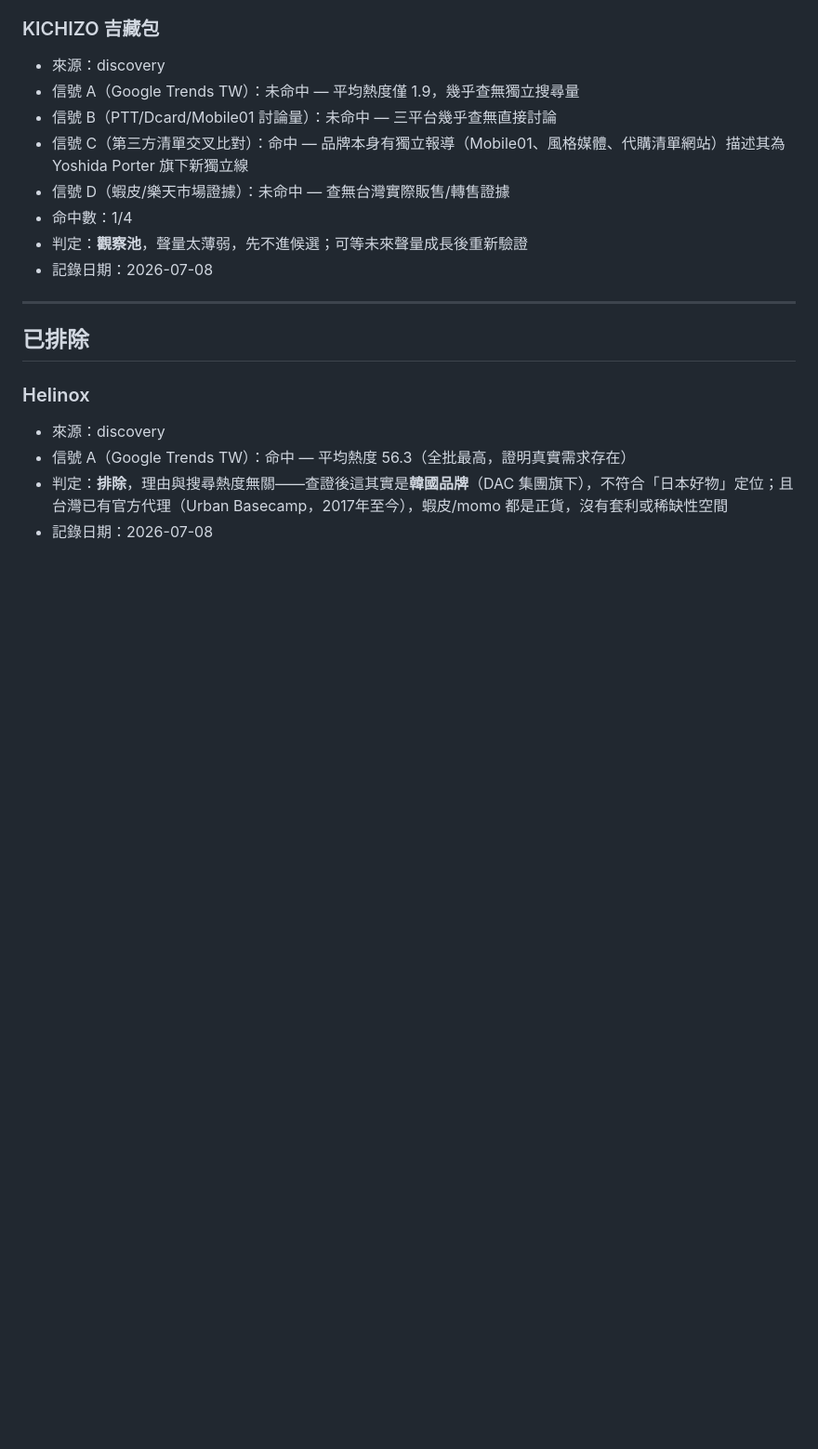
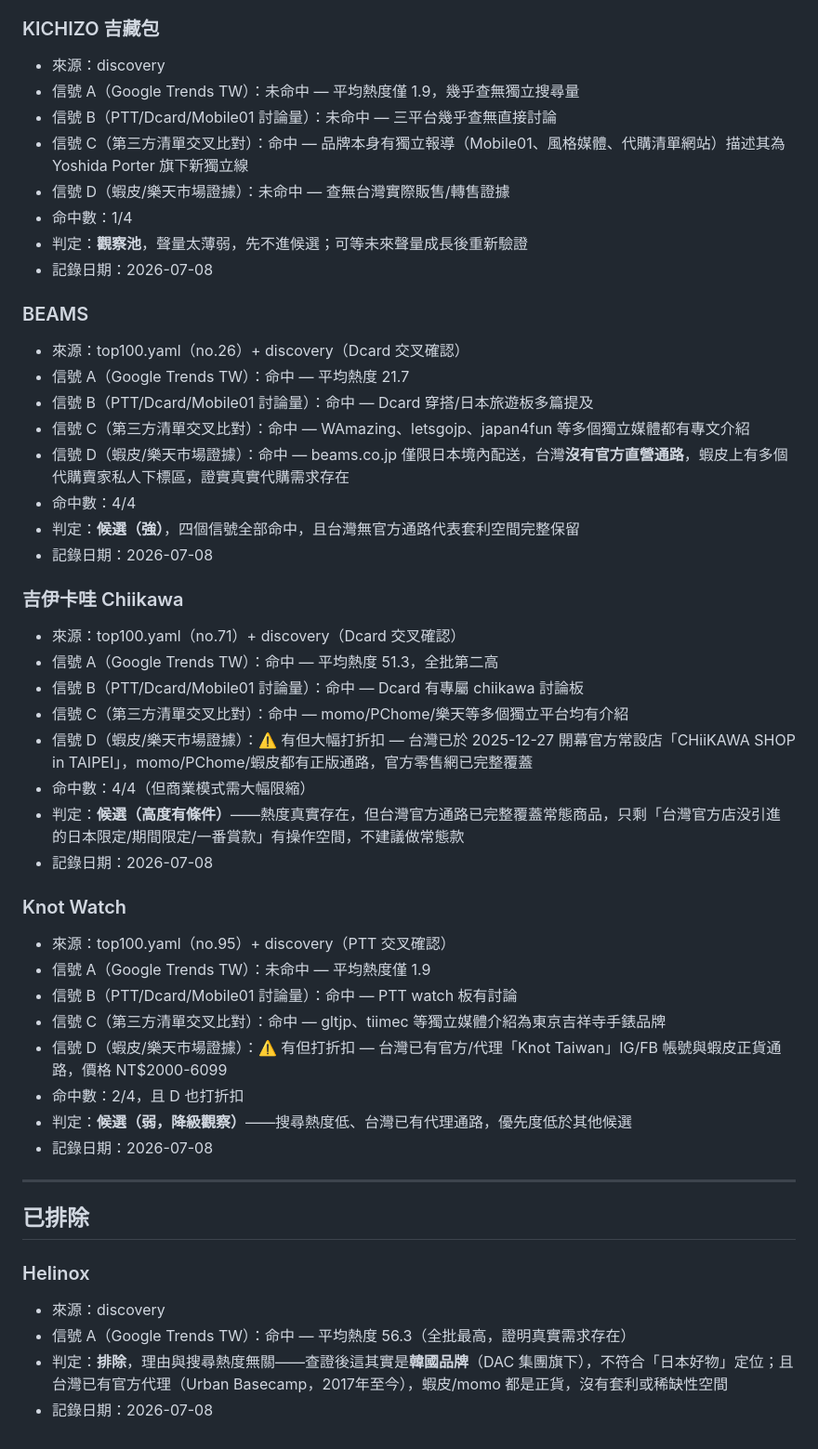
Before and after one commit to Phat-Po/Buzzbuzz-shopify-ops, a Markdown page: sourcing/radar/candidates.md, the part around the change. Shown at 93% size. Drawn GitHub-style; blank space fills up the shorter version.

Commit message:
feat: 完成第二批3品牌驗證(BEAMS/Chiikawa/Knot Watch)，全部8品牌驗證告一段落

```diff
--- a/sourcing/radar/candidates.md
+++ b/sourcing/radar/candidates.md
@@ -48,6 +48,39 @@
 - 判定：**觀察池**，聲量太薄弱，先不進候選；可等未來聲量成長後重新驗證
 - 記錄日期：2026-07-08
 
+### BEAMS
+
+- 來源：top100.yaml（no.26）+ discovery（Dcard 交叉確認）
+- 信號 A（Google Trends TW）：命中 — 平均熱度 21.7
+- 信號 B（PTT/Dcard/Mobile01 討論量）：命中 — Dcard 穿搭/日本旅遊板多篇提及
+- 信號 C（第三方清單交叉比對）：命中 — WAmazing、letsgojp、japan4fun 等多個獨立媒體都有專文介紹
+- 信號 D（蝦皮/樂天市場證據）：命中 — beams.co.jp 僅限日本境內配送，台灣**沒有官方直營通路**，蝦皮上有多個代購賣家私人下標區，證實真實代購需求存在
+- 命中數：4/4
+- 判定：**候選（強）**，四個信號全部命中，且台灣無官方通路代表套利空間完整保留
+- 記錄日期：2026-07-08
+
+### 吉伊卡哇 Chiikawa
+
+- 來源：top100.yaml（no.71）+ discovery（Dcard 交叉確認）
+- 信號 A（Google Trends TW）：命中 — 平均熱度 51.3，全批第二高
+- 信號 B（PTT/Dcard/Mobile01 討論量）：命中 — Dcard 有專屬 chiikawa 討論板
+- 信號 C（第三方清單交叉比對）：命中 — momo/PChome/樂天等多個獨立平台均有介紹
+- 信號 D（蝦皮/樂天市場證據）：⚠️ 有但大幅打折扣 — 台灣已於 2025-12-27 開幕官方常設店「CHiiKAWA SHOP in TAIPEI」，momo/PChome/蝦皮都有正版通路，官方零售網已完整覆蓋
+- 命中數：4/4（但商業模式需大幅限縮）
+- 判定：**候選（高度有條件）**——熱度真實存在，但台灣官方通路已完整覆蓋常態商品，只剩「台灣官方店没引進的日本限定/期間限定/一番賞款」有操作空間，不建議做常態款
+- 記錄日期：2026-07-08
+
+### Knot Watch
+
+- 來源：top100.yaml（no.95）+ discovery（PTT 交叉確認）
+- 信號 A（Google Trends TW）：未命中 — 平均熱度僅 1.9
+- 信號 B（PTT/Dcard/Mobile01 討論量）：命中 — PTT watch 板有討論
+- 信號 C（第三方清單交叉比對）：命中 — gltjp、tiimec 等獨立媒體介紹為東京吉祥寺手錶品牌
+- 信號 D（蝦皮/樂天市場證據）：⚠️ 有但打折扣 — 台灣已有官方/代理「Knot Taiwan」IG/FB 帳號與蝦皮正貨通路，價格 NT$2000-6099
+- 命中數：2/4，且 D 也打折扣
+- 判定：**候選（弱，降級觀察）**——搜尋熱度低、台灣已有代理通路，優先度低於其他候選
+- 記錄日期：2026-07-08
+
 ---
 
 ## 已排除
```
